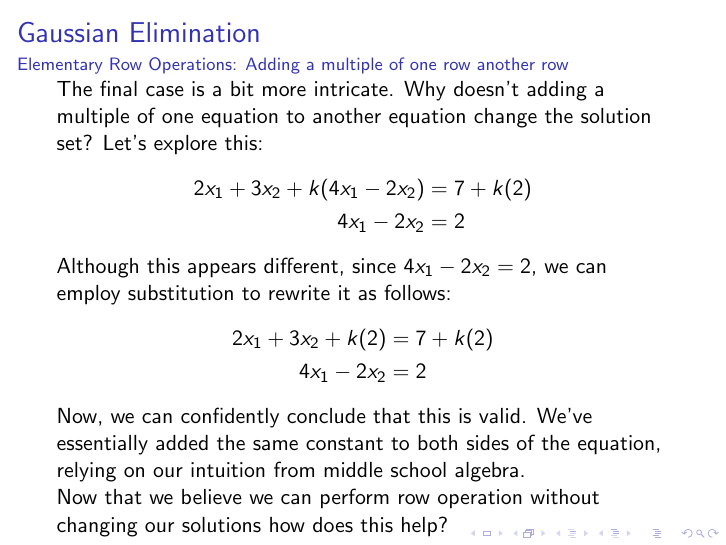
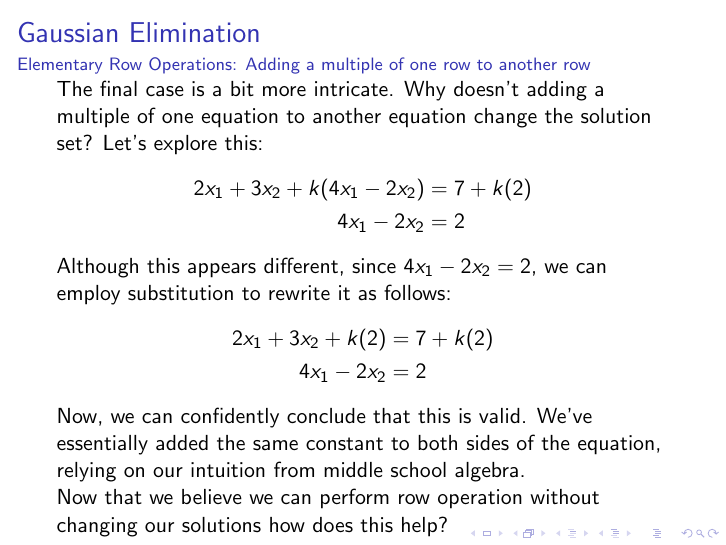
Before and after one commit to MHS-Math-Club/lectures, LaTeX slides (gaussian/GaussianElimination.tex): page 20 of 25. Compiled offline with pdfLaTeX.

Commit message:
grammar fix

```diff
--- a/gaussian/GaussianElimination.tex
+++ b/gaussian/GaussianElimination.tex
@@ -295,7 +295,7 @@ Again, it's evident that this operation doesn't alter the solutions, drawing upo
 \end{frame}
 
 \begin{frame}{Gaussian Elimination}
-\framesubtitle{Elementary Row Operations: Adding a multiple of one row another row}
+\framesubtitle{Elementary Row Operations: Adding a multiple of one row to another row}
 The final case is a bit more intricate. Why doesn't adding a multiple of one equation to another equation change the solution set? Let's explore this:
 \begin{align*}
     2x_1 + 3x_2 + k(4x_1 - 2x_2) &= 7 + k(2) \\
```
Also changed, not shown: gaussian/GaussianElimination.pdf.
